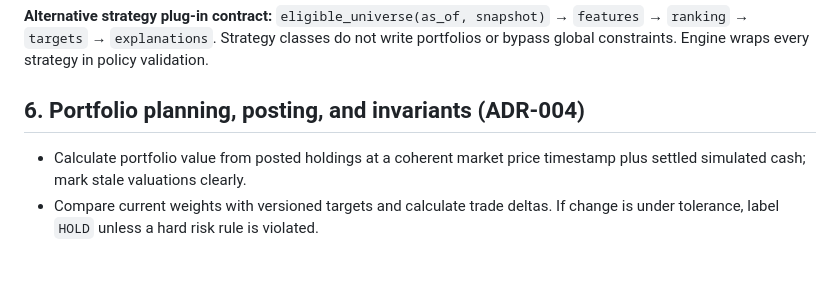
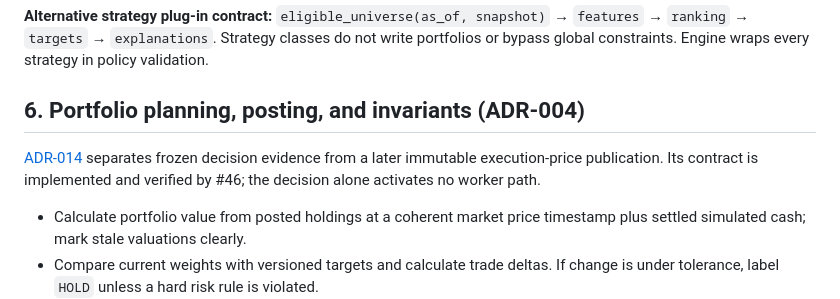
Before and after one commit to santthosh/yams, a Markdown page: docs/IMPLEMENTATION_BLUEPRINT.md, the part around the change. GitHub-like rendering; blank space fills up the shorter version.

```diff
--- a/docs/IMPLEMENTATION_BLUEPRINT.md
+++ b/docs/IMPLEMENTATION_BLUEPRINT.md
@@ -129,6 +129,10 @@ alone does not activate new kinds. Defaults are hypotheses, not optimized result
 
 ## 6. Portfolio planning, posting, and invariants (ADR-004)
 
+[ADR-014](adr/0014-decision-and-execution-snapshots.md) separates frozen decision
+evidence from a later immutable execution-price publication. Its contract is
+implemented and verified by #46; the decision alone activates no worker path.
+
 - Calculate portfolio value from posted holdings at a coherent market price timestamp plus settled simulated cash; mark stale valuations clearly.
 - Compare current weights with versioned targets and calculate trade deltas. If change is under tolerance, label `HOLD` unless a hard risk rule is violated.
 - Orders declare `BUY | SELL`, `requested_qty` (6dp), projected gross, fees/slippage, currency, `as_of_session`, earliest permissible fill session, and reason/evidence identifiers.
```
Also changed, not shown: docs/DOMAIN_AND_API_CONTRACTS.md (+9 -0 lines), docs/adr/0014-decision-and-execution-snapshots.md (added, +133 -0 lines).
